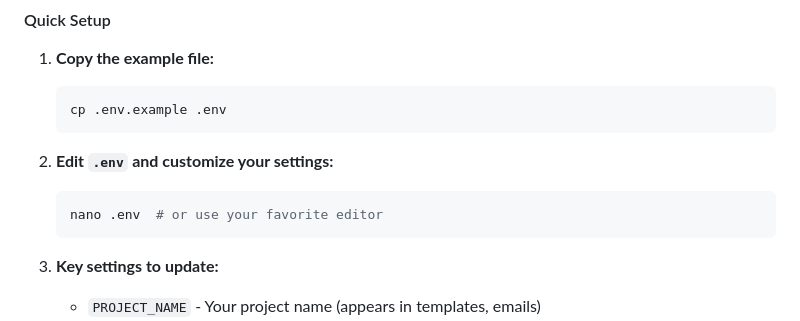
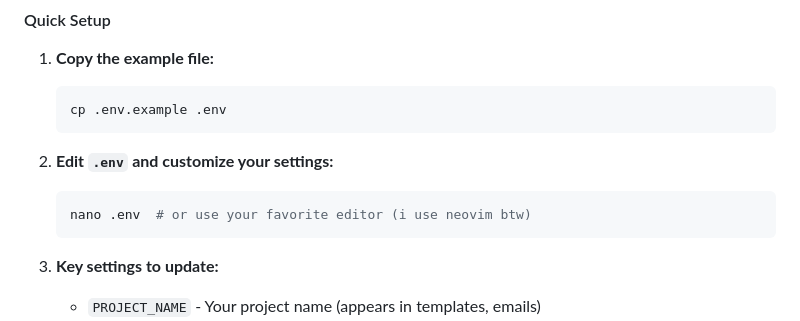
Before and after one commit to keckts/hcot, a Markdown page: README.md, the part around the change. Drawn GitHub-style.

Commit message:
quick save

````diff
--- a/README.md
+++ b/README.md
@@ -175,7 +175,7 @@ This boilerplate is **highly customizable** through environment variables. All c
 
 2. **Edit `.env` and customize your settings:**
    ```bash
-   nano .env  # or use your favorite editor
+   nano .env  # or use your favorite editor (i use neovim btw)
    ```
 
 3. **Key settings to update:**
````
